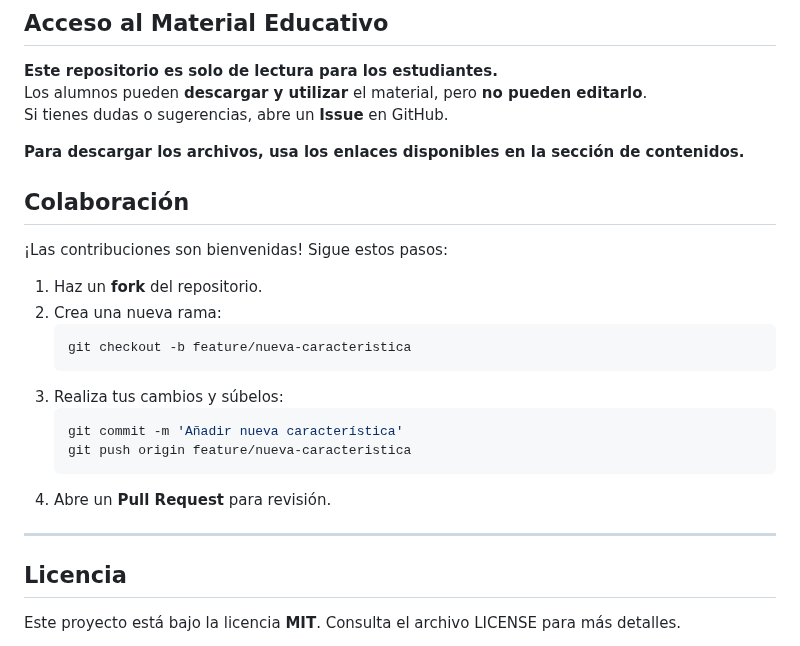
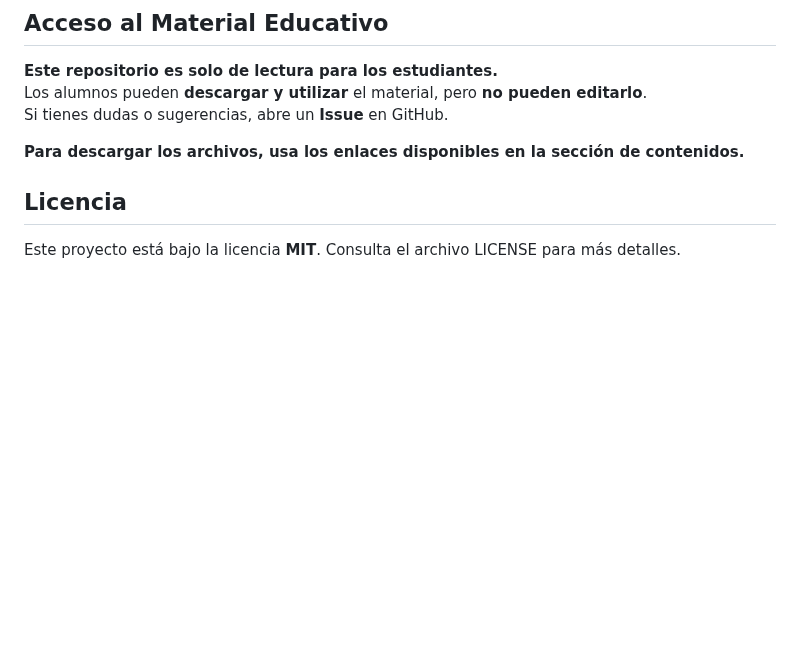
Before and after one commit to sgevatschnaider/GraphAI-Data-Science-ML, a Markdown page: README.md, the part around the change. Rendered like a GitHub page; blank space fills up the shorter version.

````diff
--- a/README.md
+++ b/README.md
@@ -202,23 +202,7 @@ Si tienes dudas o sugerencias, abre un **Issue** en GitHub.
 
 **Para descargar los archivos, usa los enlaces disponibles en la sección de contenidos.**
 
-## **Colaboración**
 
-¡Las contribuciones son bienvenidas! Sigue estos pasos:
-
-1. Haz un **fork** del repositorio.
-2. Crea una nueva rama:
-   ```bash
-   git checkout -b feature/nueva-caracteristica
-   ```
-3. Realiza tus cambios y súbelos:
-   ```bash
-   git commit -m 'Añadir nueva característica'
-   git push origin feature/nueva-caracteristica
-   ```
-4. Abre un **Pull Request** para revisión.
-
----
 
 ## **Licencia**
 
````
